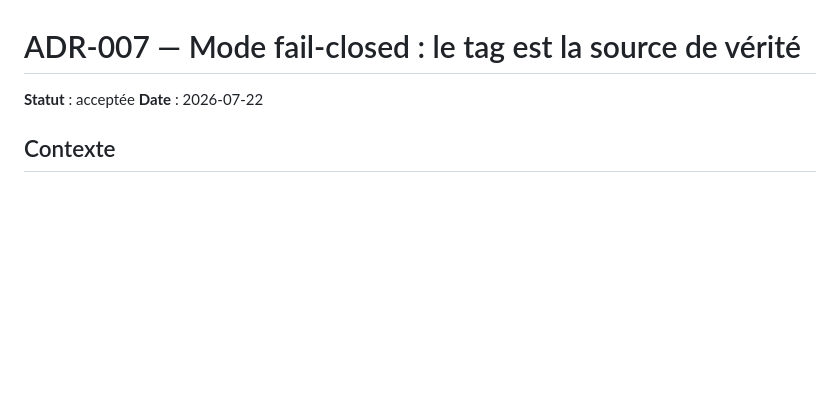
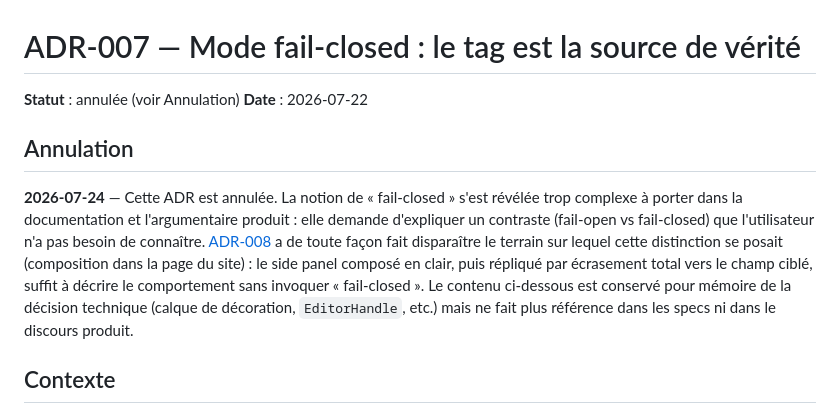
Before and after one commit to Louarnik/fogbank, a Markdown page: docs/adr/0007-fail-closed.md, the part around the change. Drawn GitHub-style; blank space fills up the shorter version.

```diff
--- a/docs/adr/0007-fail-closed.md
+++ b/docs/adr/0007-fail-closed.md
@@ -1,7 +1,19 @@
 # ADR-007 — Mode fail-closed : le tag est la source de vérité
 
-**Statut** : acceptée
+**Statut** : annulée (voir Annulation)
 **Date** : 2026-07-22
+
+## Annulation
+
+**2026-07-24** — Cette ADR est annulée. La notion de « fail-closed » s'est révélée trop
+complexe à porter dans la documentation et l'argumentaire produit : elle demande
+d'expliquer un contraste (fail-open vs fail-closed) que l'utilisateur n'a pas besoin de
+connaître. [ADR-008](0008-side-panel.md) a de toute façon fait disparaître le terrain sur
+lequel cette distinction se posait (composition dans la page du site) : le side panel
+composé en clair, puis répliqué par écrasement total vers le champ ciblé, suffit à décrire
+le comportement sans invoquer « fail-closed ». Le contenu ci-dessous est conservé pour
+mémoire de la décision technique (calque de décoration, `EditorHandle`, etc.) mais ne fait
+plus référence dans les specs ni dans le discours produit.
 
 ## Contexte
 
```
Also changed, not shown: docs/adr/0010-vocabulaire-concepts.md (added, +53 -0 lines).
